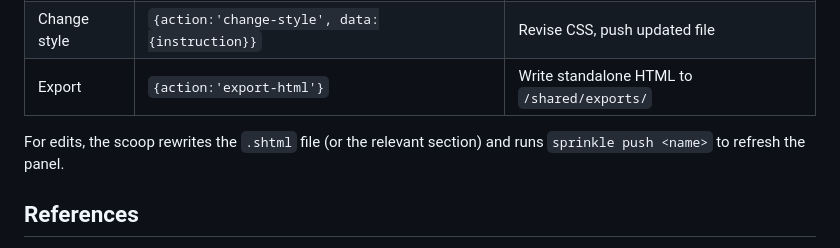
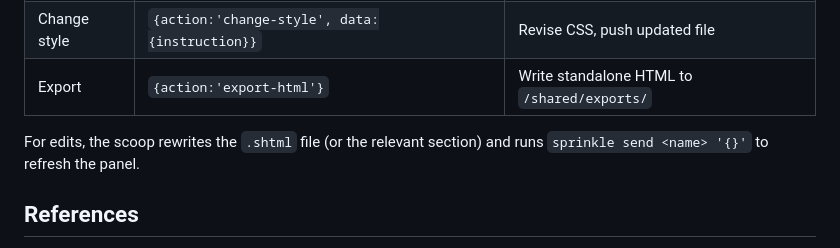
Before and after one commit to ai-ecoverse/skills, a Markdown page: skills/presentations/SKILL.md, the part around the change. GitHub-like rendering.

```diff
--- a/skills/presentations/SKILL.md
+++ b/skills/presentations/SKILL.md
@@ -228,7 +228,7 @@ The sprinkle bridge allows the user to interact:
 | Change style | `{action:'change-style', data:{instruction}}` | Revise CSS, push updated file |
 | Export | `{action:'export-html'}` | Write standalone HTML to `/shared/exports/` |
 
-For edits, the scoop rewrites the `.shtml` file (or the relevant section) and runs `sprinkle push <name>` to refresh the panel.
+For edits, the scoop rewrites the `.shtml` file (or the relevant section) and runs `sprinkle send <name> '{}'` to refresh the panel.
 
 ## References
 
```
Also changed, not shown: skills/presentations/style-guide.md (+1 -1 lines).
